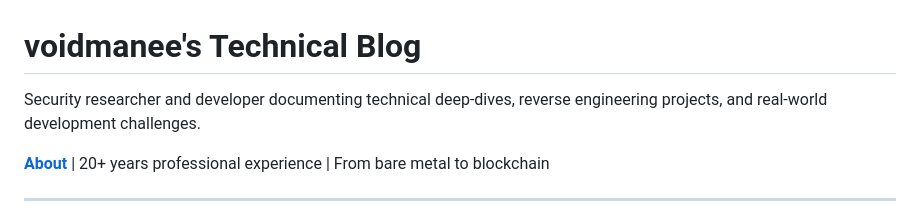
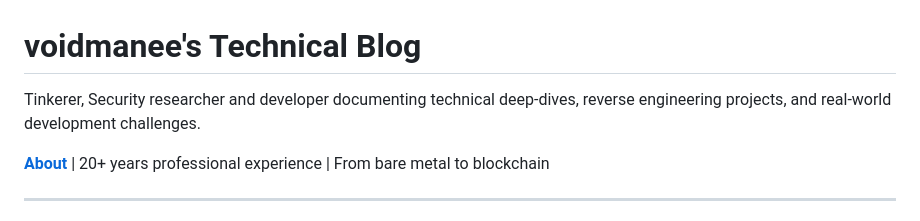
Before and after one commit to voidmanee/voidmanee.github.io, a Markdown page: README.md, the part around the change. Rendered like a GitHub page.

Commit message:
Update description in README.md

```diff
--- a/README.md
+++ b/README.md
@@ -1,6 +1,6 @@
 # voidmanee's Technical Blog
 
-Security researcher and developer documenting technical deep-dives, reverse engineering projects, and real-world development challenges.
+Tinkerer, Security researcher and developer documenting technical deep-dives, reverse engineering projects, and real-world development challenges.
 
 **[About](about.md)** | 20+ years professional experience | From bare metal to blockchain
 
```
